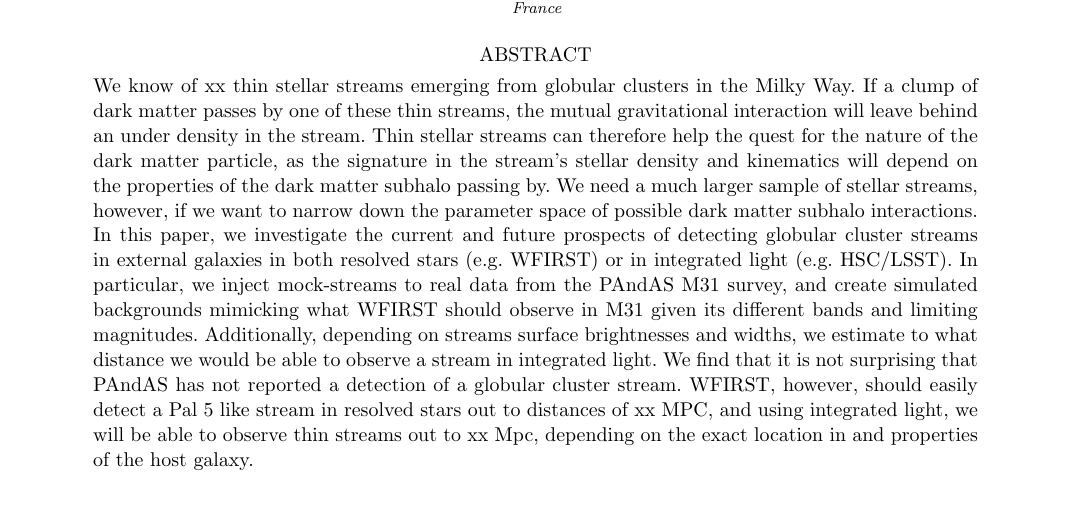
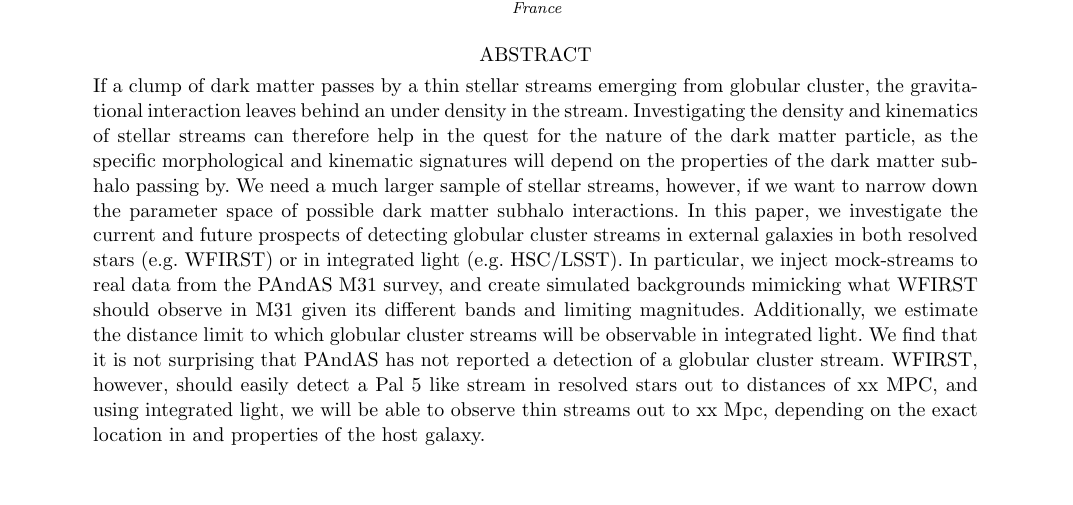
Before and after one commit to sapearson/GCsExternal, a LaTeX paper (paper/pal5_ext.tex): part of page 1 of 12, cut so that both start at the same text, the shorter picture padded with empty space. Compiled offline with pdfLaTeX.

Commit message:
edited abstract

```diff
--- a/paper/pal5_ext.tex
+++ b/paper/pal5_ext.tex
@@ -64,7 +64,7 @@
 \affiliation{Observatoire astronomique de Strasbourg, Université de Strasbourg, CNRS, UMR 7550, 11 rue de l’Université, F-67000 Strasbourg, France}
 
 \begin{abstract}\noindent
-We know of xx thin stellar streams emerging from globular clusters in the Milky Way. If a clump of dark matter passes by one of these thin streams, the mutual gravitational interaction will leave behind an under density in the stream. Thin stellar streams can therefore help the quest for the nature of the dark matter particle, as the signature in the stream's stellar density and kinematics will depend on the properties of the dark matter subhalo passing by. We need a much larger sample of stellar streams, however, if we want to narrow down the parameter space of possible dark matter subhalo interactions. In this paper, we investigate the current and future prospects of detecting globular cluster streams in external galaxies in both resolved stars (e.g. WFIRST) or in integrated light (e.g. HSC/LSST). In particular, we inject mock-streams to real data from the PAndAS M31 survey, and create simulated backgrounds mimicking what WFIRST should observe in M31 given its different bands and limiting magnitudes. Additionally, depending on streams surface brightnesses and widths, we estimate to what distance we would be able to observe a stream in integrated light.  We find that it is not surprising that PAndAS has not reported a detection of a globular cluster stream. WFIRST, however, should easily detect a Pal 5 like stream in resolved stars out to distances of xx MPC, and using integrated light, we will be able to observe thin streams out to xx Mpc, depending on the exact location in and properties of the host galaxy.
+If a clump of dark matter passes by a thin stellar streams emerging from globular cluster, the gravitational interaction leaves behind an under density in the stream. Investigating the density and kinematics of stellar streams can therefore help in the quest for the nature of the dark matter particle, as the specific morphological and kinematic signatures will depend on the properties of the dark matter subhalo passing by. We need a much larger sample of stellar streams, however, if we want to narrow down the parameter space of possible dark matter subhalo interactions. In this paper, we investigate the current and future prospects of detecting globular cluster streams in external galaxies in both resolved stars (e.g. WFIRST) or in integrated light (e.g. HSC/LSST). In particular, we inject mock-streams to real data from the PAndAS M31 survey, and create simulated backgrounds mimicking what WFIRST should observe in M31 given its different bands and limiting magnitudes. Additionally, we estimate the distance limit to which globular cluster streams will be observable in integrated light.  We find that it is not surprising that PAndAS has not reported a detection of a globular cluster stream. WFIRST, however, should easily detect a Pal 5 like stream in resolved stars out to distances of xx MPC, and using integrated light, we will be able to observe thin streams out to xx Mpc, depending on the exact location in and properties of the host galaxy.
 
 \end{abstract}
 \keywords{{\bf Key words:} galaxies: dwarf - galaxies: evolution - galaxies: interactions - galaxies: kinematics and dynamics. {\bf Methods:} numerical}
```
Also changed, not shown: paper/pal5_ext.tex (2 more changed lines).
